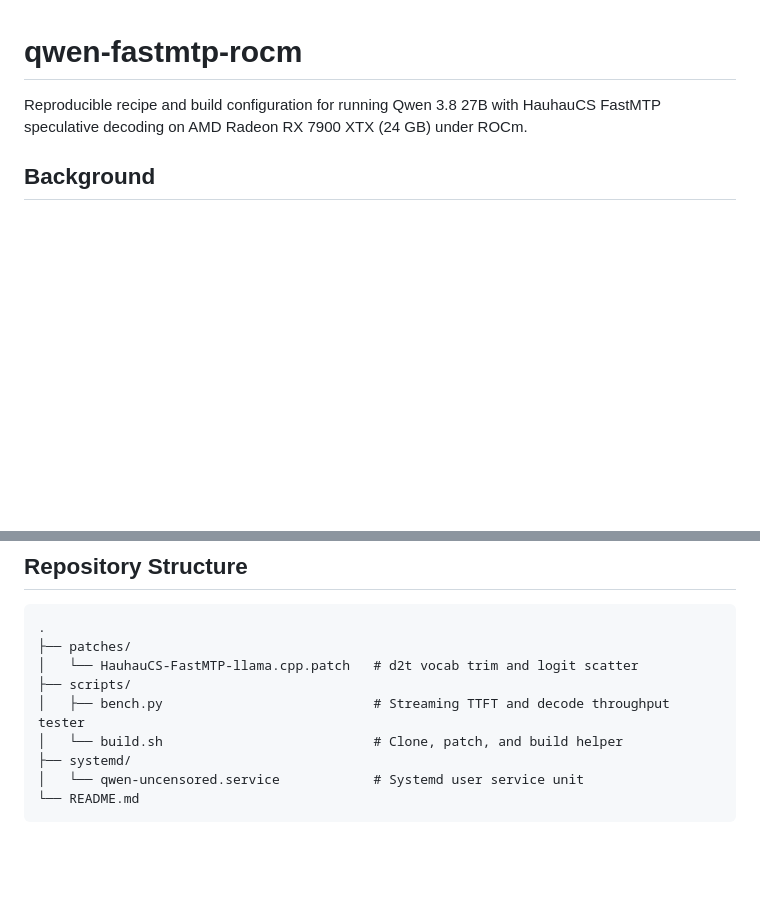
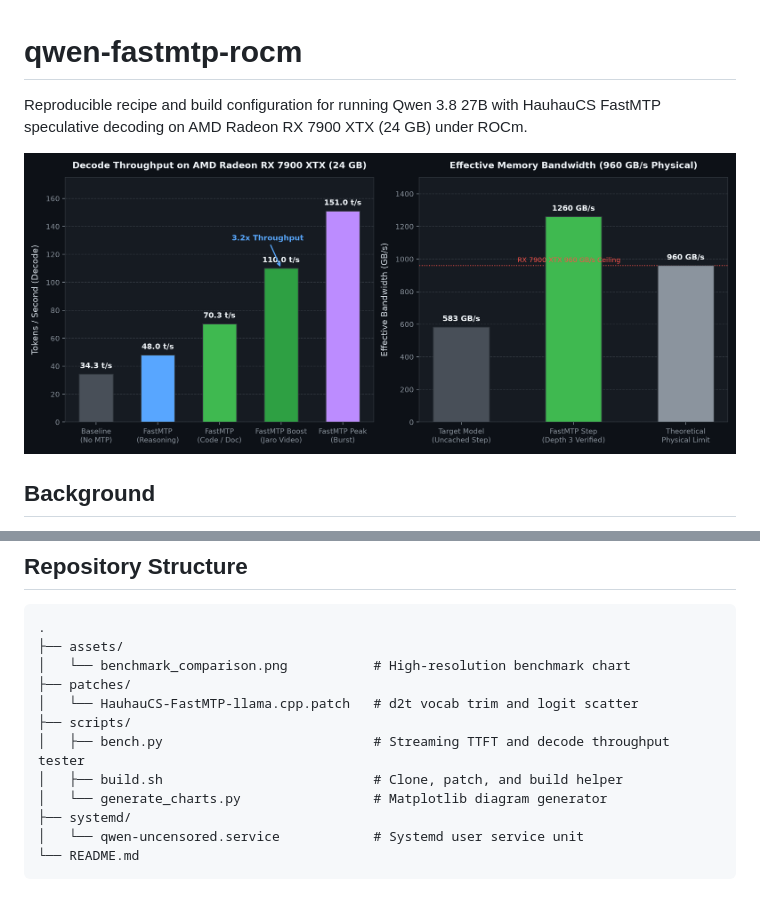
Before and after one commit to maci0/qwen-fastmtp-rocm, a Markdown page: README.md, 2 parts joined by grey strips. Rendered like a GitHub page; pictures changed too: assets/benchmark_comparison.png (added); blank space fills up the shorter version.

Commit message:
add benchmark diagrams and speculative pipeline architecture

````diff
--- a/README.md
+++ b/README.md
@@ -1,6 +1,8 @@
 # qwen-fastmtp-rocm
 
 Reproducible recipe and build configuration for running Qwen 3.8 27B with HauhauCS FastMTP speculative decoding on AMD Radeon RX 7900 XTX (24 GB) under ROCm.
+
+![Benchmark Comparison](assets/benchmark_comparison.png)
 
 ## Background
 
@@ -150,11 +190,14 @@ systemctl --user status qwen-uncensored
 
 ```
 .
+├── assets/
+│   └── benchmark_comparison.png           # High-resolution benchmark chart
 ├── patches/
 │   └── HauhauCS-FastMTP-llama.cpp.patch   # d2t vocab trim and logit scatter
 ├── scripts/
 │   ├── bench.py                           # Streaming TTFT and decode throughput tester
-│   └── build.sh                           # Clone, patch, and build helper
+│   ├── build.sh                           # Clone, patch, and build helper
+│   └── generate_charts.py                 # Matplotlib diagram generator
 ├── systemd/
 │   └── qwen-uncensored.service            # Systemd user service unit
 └── README.md
````
Also changed, not shown: other parts of README.md (+38 -0 lines), 1 other file.
